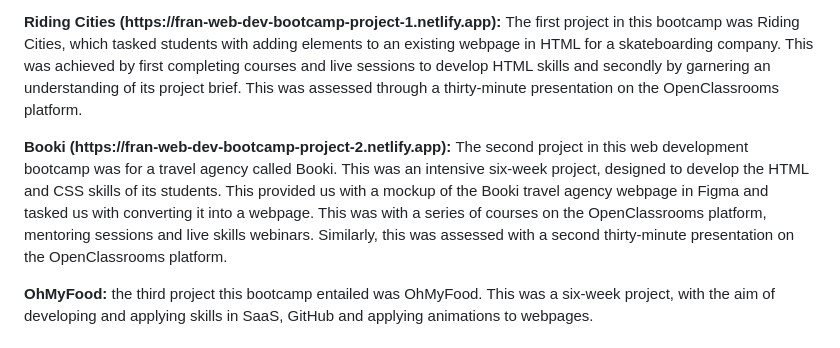
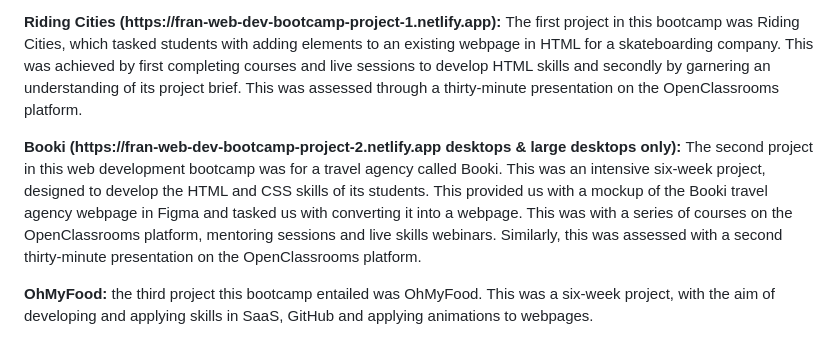
Before and after one commit to franpanteli/Web-Development-Bootcamp-Project-1-Skate-Park-Website, a Markdown page: README.md, the part around the change. Drawn GitHub-style.

```diff
--- a/README.md
+++ b/README.md
@@ -6,7 +6,7 @@
 
 <p> <strong>Riding Cities (https://fran-web-dev-bootcamp-project-1.netlify.app): </strong>The first project in this bootcamp was Riding Cities, which tasked students with adding elements to an existing webpage in HTML for a skateboarding company. This was achieved by first completing courses and live sessions to develop HTML skills and secondly by garnering an understanding of its project brief. This was assessed through a thirty-minute presentation on the OpenClassrooms platform.</p>
 
-<p><strong>Booki (https://fran-web-dev-bootcamp-project-2.netlify.app): </strong> The second project in this web development bootcamp was for a travel agency called Booki. This was an intensive six-week project, designed to develop the HTML and CSS skills of its students. This provided us with a mockup of the Booki travel agency webpage in Figma and tasked us with converting it into a webpage. This was with a series of courses on the OpenClassrooms platform, mentoring sessions and live skills webinars. Similarly, this was assessed with a second thirty-minute presentation on the OpenClassrooms platform.</p>
+<p><strong>Booki (https://fran-web-dev-bootcamp-project-2.netlify.app desktops & large desktops only): </strong> The second project in this web development bootcamp was for a travel agency called Booki. This was an intensive six-week project, designed to develop the HTML and CSS skills of its students. This provided us with a mockup of the Booki travel agency webpage in Figma and tasked us with converting it into a webpage. This was with a series of courses on the OpenClassrooms platform, mentoring sessions and live skills webinars. Similarly, this was assessed with a second thirty-minute presentation on the OpenClassrooms platform.</p>
 
 <p><strong>OhMyFood: </strong> the third project this bootcamp entailed was OhMyFood. This was a six-week project, with the aim of developing and applying skills in SaaS, GitHub and applying animations to webpages.</p>
 
```
